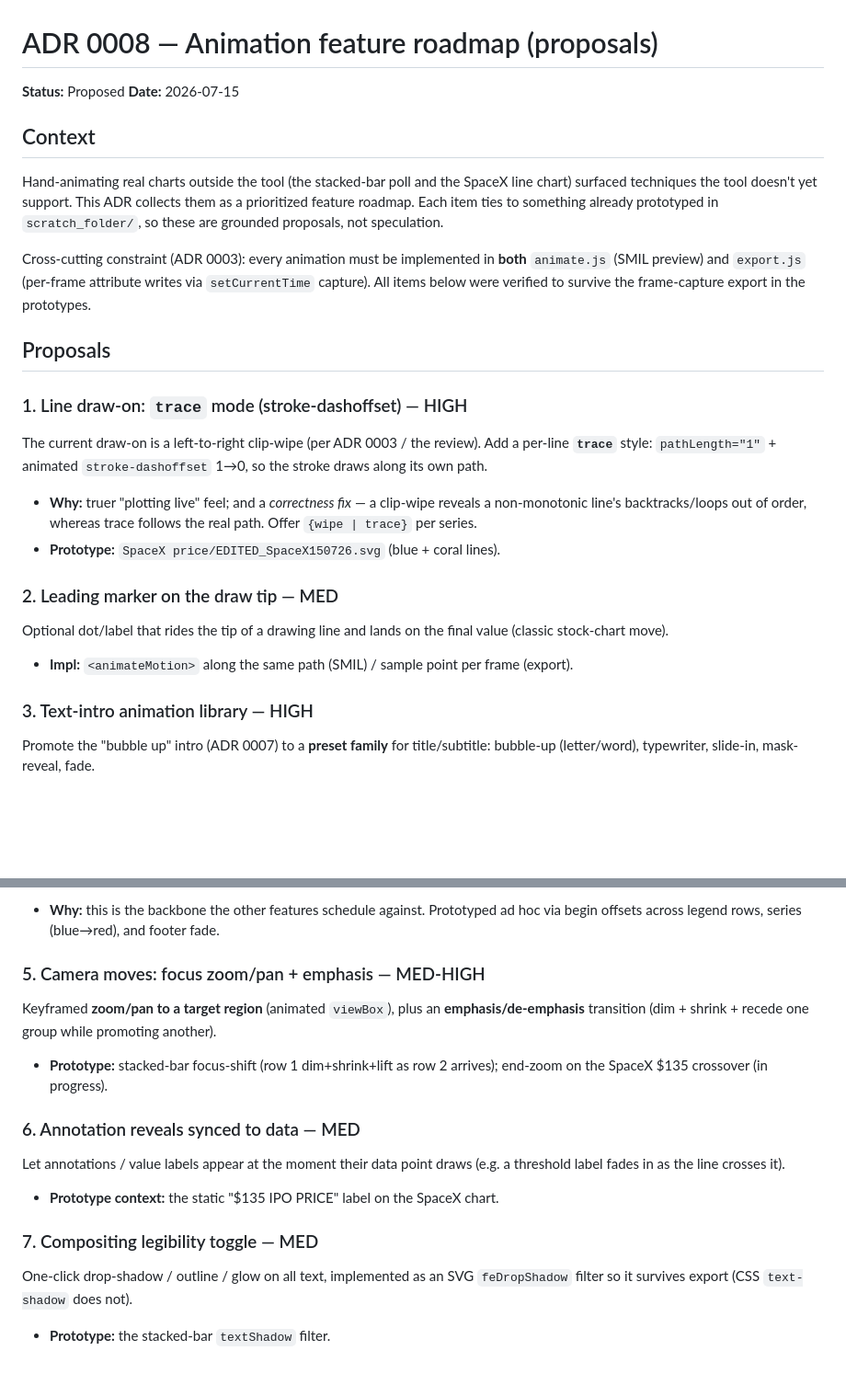
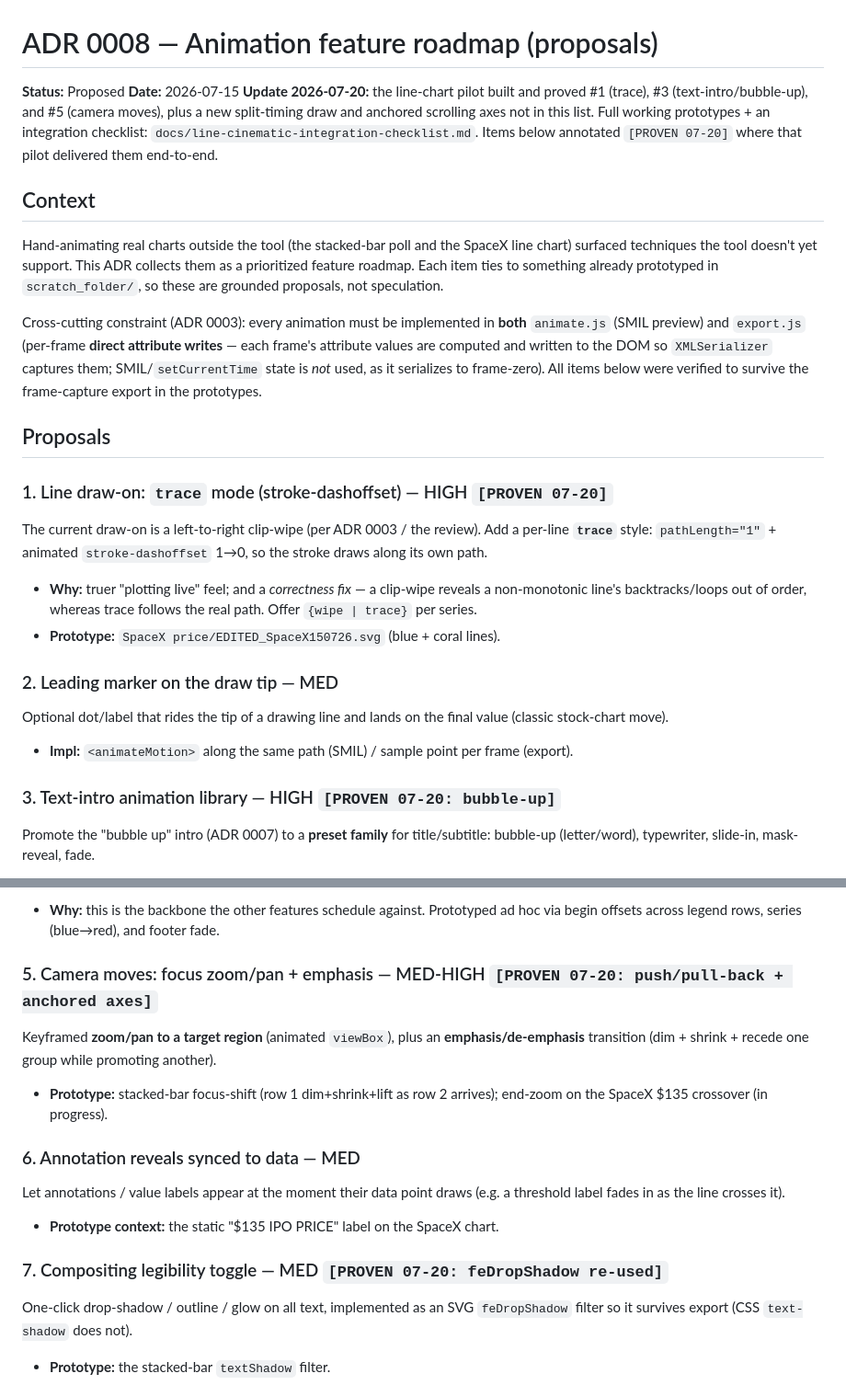
Before and after one commit to dandytron/animated_svg_js, a Markdown page: docs/adr/0008-animation-feature-roadmap.md, 2 parts joined by grey strips. Shown at 92% size. Rendered like a GitHub page; blank space fills up the shorter version.

```diff
--- a/docs/adr/0008-animation-feature-roadmap.md
+++ b/docs/adr/0008-animation-feature-roadmap.md
@@ -2,6 +2,11 @@
 
 **Status:** Proposed
 **Date:** 2026-07-15
+**Update 2026-07-20:** the line-chart pilot built and proved #1 (trace), #3
+(text-intro/bubble-up), and #5 (camera moves), plus a new split-timing draw and
+anchored scrolling axes not in this list. Full working prototypes + an
+integration checklist: `docs/line-cinematic-integration-checklist.md`. Items
+below annotated `[PROVEN 07-20]` where that pilot delivered them end-to-end.
 
 ## Context
 
@@ -11,13 +16,15 @@ them as a prioritized feature roadmap. Each item ties to something already
 prototyped in `scratch_folder/`, so these are grounded proposals, not speculation.
 
 Cross-cutting constraint (ADR 0003): every animation must be implemented in **both**
-`animate.js` (SMIL preview) and `export.js` (per-frame attribute writes via
-`setCurrentTime` capture). All items below were verified to survive the frame-capture
-export in the prototypes.
+`animate.js` (SMIL preview) and `export.js` (per-frame **direct attribute writes** —
+each frame's attribute values are computed and written to the DOM so `XMLSerializer`
+captures them; SMIL/`setCurrentTime` state is *not* used, as it serializes to
+frame-zero). All items below were verified to survive the frame-capture export in the
+prototypes.
 
 ## Proposals
 
-### 1. Line draw-on: `trace` mode (stroke-dashoffset) — HIGH
+### 1. Line draw-on: `trace` mode (stroke-dashoffset) — HIGH  `[PROVEN 07-20]`
 The current draw-on is a left-to-right clip-wipe (per ADR 0003 / the review). Add a
 per-line **`trace`** style: `pathLength="1"` + animated `stroke-dashoffset` 1→0, so
 the stroke draws along its own path.
@@ -32,7 +39,7 @@ Optional dot/label that rides the tip of a drawing line and lands on the final v
 - **Impl:** `<animateMotion>` along the same path (SMIL) / sample point per frame
   (export).
 
-### 3. Text-intro animation library — HIGH
+### 3. Text-intro animation library — HIGH  `[PROVEN 07-20: bubble-up]`
 Promote the "bubble up" intro (ADR 0007) to a **preset family** for title/subtitle:
 bubble-up (letter/word), typewriter, slide-in, mask-reveal, fade.
 - **Shared engine:** split the run into per-unit `<text>` elements measured with
@@ -45,7 +52,7 @@ order** (title → series → annotations → footer), auto-fit to a target dura
 - **Why:** this is the backbone the other features schedule against. Prototyped
   ad hoc via begin offsets across legend rows, series (blue→red), and footer fade.
 
-### 5. Camera moves: focus zoom/pan + emphasis — MED-HIGH
+### 5. Camera moves: focus zoom/pan + emphasis — MED-HIGH  `[PROVEN 07-20: push/pull-back + anchored axes]`
 Keyframed **zoom/pan to a target region** (animated `viewBox`), plus an
 **emphasis/de-emphasis** transition (dim + shrink + recede one group while promoting
 another).
@@ -57,7 +64,7 @@ Let annotations / value labels appear at the moment their data point draws (e.g.
 threshold label fades in as the line crosses it).
 - **Prototype context:** the static "$135 IPO PRICE" label on the SpaceX chart.
 
-### 7. Compositing legibility toggle — MED
+### 7. Compositing legibility toggle — MED  `[PROVEN 07-20: feDropShadow re-used]`
 One-click drop-shadow / outline / glow on all text, implemented as an SVG
 `feDropShadow` filter so it survives export (CSS `text-shadow` does not).
 - **Prototype:** the stacked-bar `textShadow` filter.
```
Also changed, not shown: docs/adr/0007-text-intro-bubble-up-animation.md (+24 -2 lines), docs/line-cinematic-integration-checklist.md (added, +167 -0 lines).
